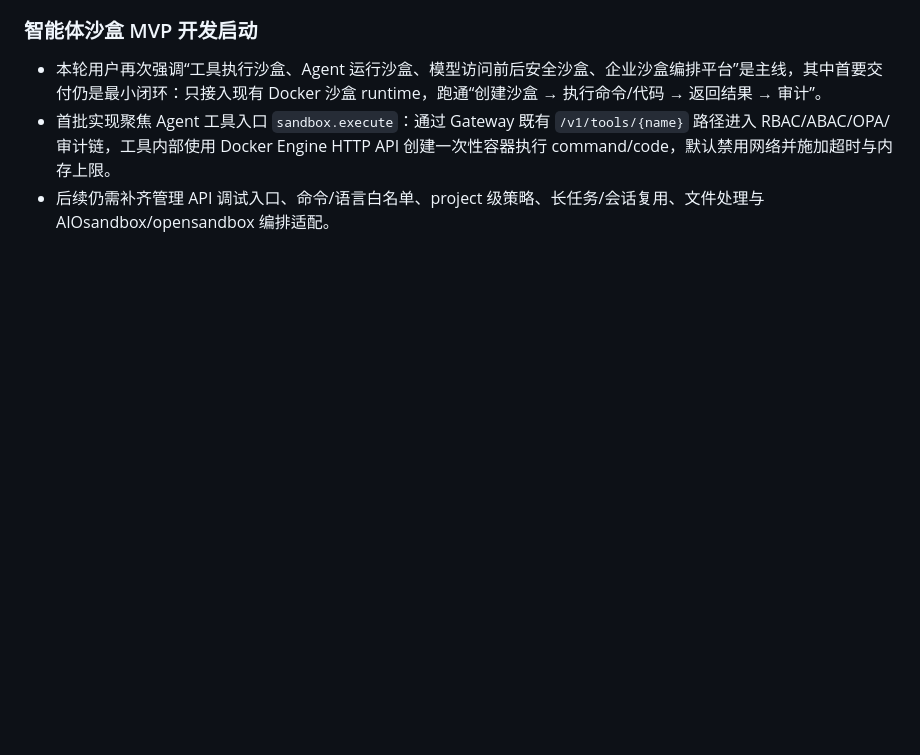
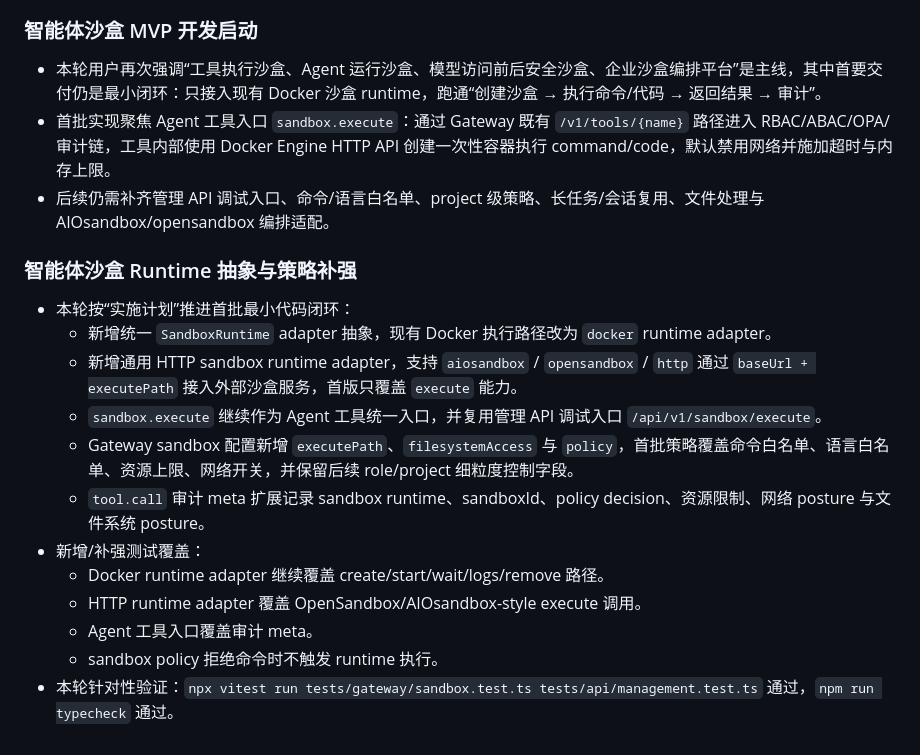
Before and after one commit to LouFuGui/agentzt-private, a Markdown page: docs/PROJECT_PROGRESS.md, the part around the change. GitHub-like rendering; blank space fills up the shorter version.

Commit message:
Document sandbox runtime progress

```diff
--- a/docs/PROJECT_PROGRESS.md
+++ b/docs/PROJECT_PROGRESS.md
@@ -144,3 +144,18 @@
 - 本轮用户再次强调“工具执行沙盒、Agent 运行沙盒、模型访问前后安全沙盒、企业沙盒编排平台”是主线，其中首要交付仍是最小闭环：只接入现有 Docker 沙盒 runtime，跑通“创建沙盒 → 执行命令/代码 → 返回结果 → 审计”。
 - 首批实现聚焦 Agent 工具入口 `sandbox.execute`：通过 Gateway 既有 `/v1/tools/{name}` 路径进入 RBAC/ABAC/OPA/审计链，工具内部使用 Docker Engine HTTP API 创建一次性容器执行 command/code，默认禁用网络并施加超时与内存上限。
 - 后续仍需补齐管理 API 调试入口、命令/语言白名单、project 级策略、长任务/会话复用、文件处理与 AIOsandbox/opensandbox 编排适配。
+
+### 智能体沙盒 Runtime 抽象与策略补强
+
+- 本轮按“实施计划”推进首批最小代码闭环：
+  - 新增统一 `SandboxRuntime` adapter 抽象，现有 Docker 执行路径改为 `docker` runtime adapter。
+  - 新增通用 HTTP sandbox runtime adapter，支持 `aiosandbox` / `opensandbox` / `http` 通过 `baseUrl + executePath` 接入外部沙盒服务，首版只覆盖 `execute` 能力。
+  - `sandbox.execute` 继续作为 Agent 工具统一入口，并复用管理 API 调试入口 `/api/v1/sandbox/execute`。
+  - Gateway sandbox 配置新增 `executePath`、`filesystemAccess` 与 `policy`，首批策略覆盖命令白名单、语言白名单、资源上限、网络开关，并保留后续 role/project 细粒度控制字段。
+  - `tool.call` 审计 meta 扩展记录 sandbox runtime、sandboxId、policy decision、资源限制、网络 posture 与文件系统 posture。
+- 新增/补强测试覆盖：
+  - Docker runtime adapter 继续覆盖 create/start/wait/logs/remove 路径。
+  - HTTP runtime adapter 覆盖 OpenSandbox/AIOsandbox-style execute 调用。
+  - Agent 工具入口覆盖审计 meta。
+  - sandbox policy 拒绝命令时不触发 runtime 执行。
+- 本轮针对性验证：`npx vitest run tests/gateway/sandbox.test.ts tests/api/management.test.ts` 通过，`npm run typecheck` 通过。
```
